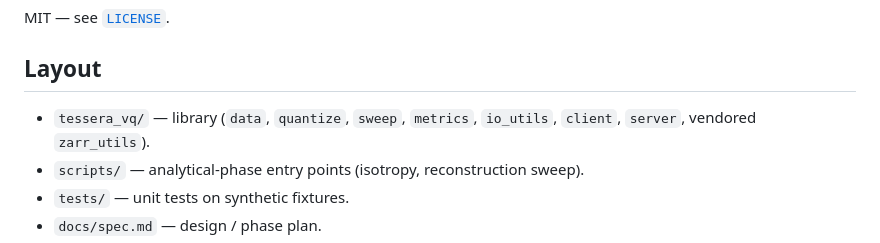
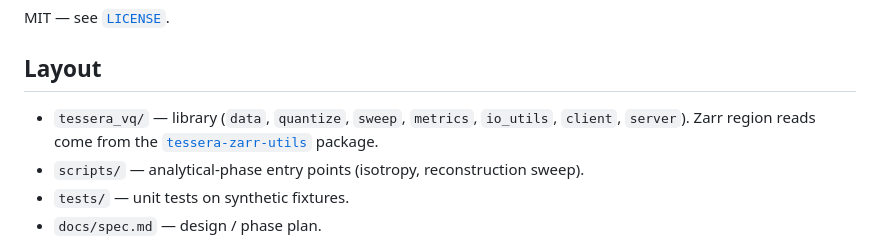
Before and after one commit to sk818/tessera-vq, a Markdown page: README.md, the part around the change. Drawn GitHub-style.

Commit message:
docs: zarr_utils is an external dep (tessera-zarr-utils), not vendored
Co-Authored-By: Claude Opus 4.8 (1M context) <noreply@anthropic.com>

```diff
--- a/README.md
+++ b/README.md
@@ -151,7 +151,8 @@ MIT — see [`LICENSE`](LICENSE).
 ## Layout
 
 - `tessera_vq/` — library (`data`, `quantize`, `sweep`, `metrics`, `io_utils`,
-  `client`, `server`, vendored `zarr_utils`).
+  `client`, `server`). Zarr region reads come from the
+  [`tessera-zarr-utils`](https://github.com/ucam-eo/tessera-zarr-utils) package.
 - `scripts/` — analytical-phase entry points (isotropy, reconstruction sweep).
 - `tests/` — unit tests on synthetic fixtures.
 - `docs/spec.md` — design / phase plan.
```
